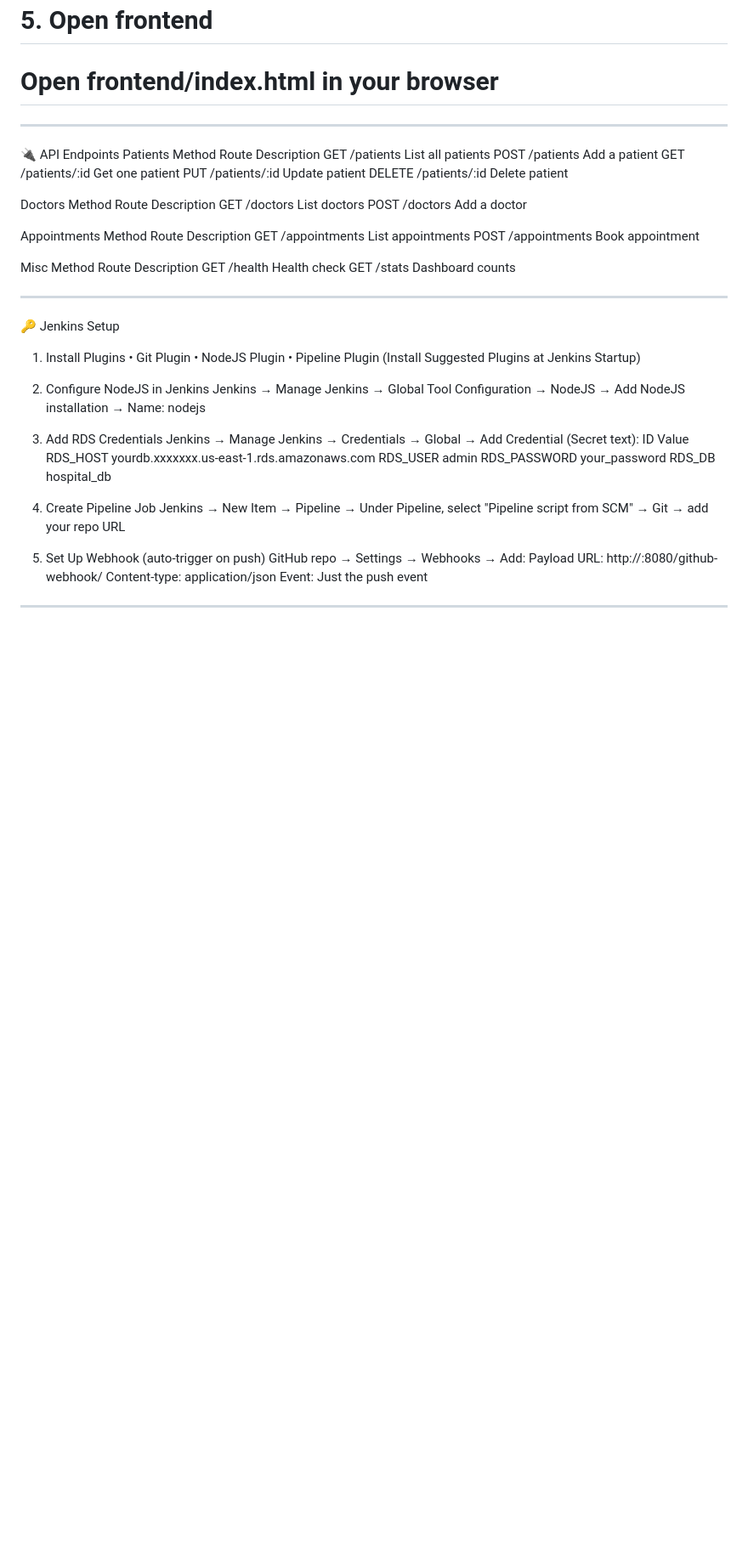
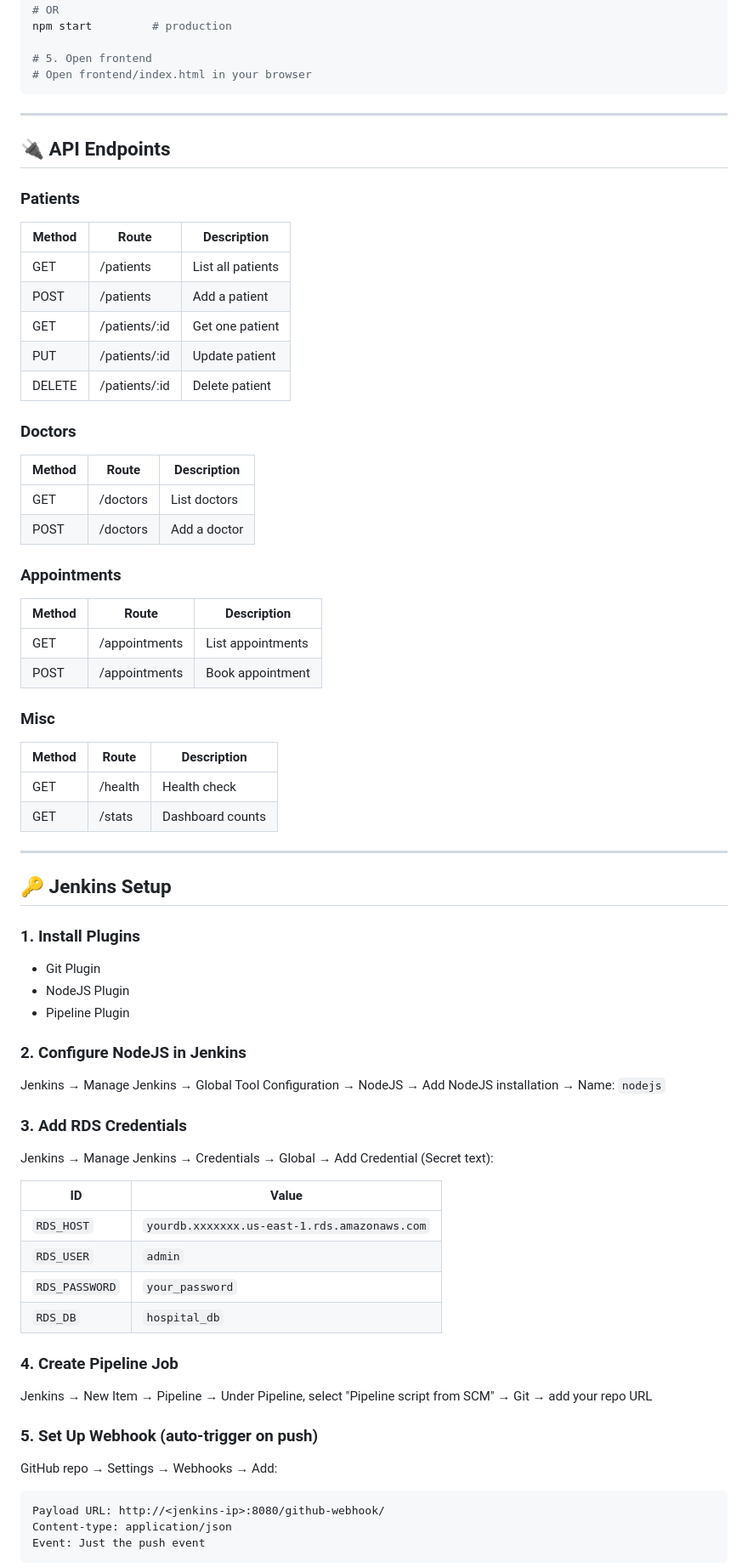
Before and after one commit to rokadediksha/hms, a Markdown page: README.md, the part around one of its changes. Shown at 85% size. Drawn GitHub-style; blank space fills up the shorter version.

````diff
--- a/README.md
+++ b/README.md
@@ -66,65 +79,69 @@ npm start         # production
 
 # 5. Open frontend
 # Open frontend/index.html in your browser
+```
 
-________________________________________
-🔌 API Endpoints
-Patients
-Method	Route	Description
-GET	/patients	List all patients
-POST	/patients	Add a patient
-GET	/patients/:id	Get one patient
-PUT	/patients/:id	Update patient
-DELETE	/patients/:id	Delete patient
+---
 
-Doctors
-Method	Route	Description
-GET	/doctors	List doctors
-POST	/doctors	Add a doctor
+## 🔌 API Endpoints
 
-Appointments
-Method	Route	Description
-GET	/appointments	List appointments
-POST	/appointments	Book appointment
+### Patients
+| Method | Route            | Description       |
+|--------|------------------|-------------------|
+| GET    | /patients        | List all patients |
+| POST   | /patients        | Add a patient     |
+| GET    | /patients/:id    | Get one patient   |
+| PUT    | /patients/:id    | Update patient    |
+| DELETE | /patients/:id    | Delete patient    |
 
+### Doctors
+| Method | Route    | Description     |
+|--------|----------|-----------------|
+| GET    | /doctors | List doctors    |
+| POST   | /doctors | Add a doctor    |
 
+### Appointments
+| Method | Route          | Description          |
+|--------|----------------|----------------------|
+| GET    | /appointments  | List appointments    |
+| POST   | /appointments  | Book appointment     |
 
+### Misc
+| Method | Route   | Description      |
+|--------|---------|------------------|
+| GET    | /health | Health check     |
+| GET    | /stats  | Dashboard counts |
 
-Misc
-Method	Route	Description
-GET	/health	Health check
-GET	/stats	Dashboard counts
+---
 
+## 🔑 Jenkins Setup
 
-________________________________________
+### 1. Install Plugins
+- Git Plugin
+- NodeJS Plugin
+- Pipeline Plugin
 
+### 2. Configure NodeJS in Jenkins
+Jenkins → Manage Jenkins → Global Tool Configuration → NodeJS → Add NodeJS installation → Name: `nodejs`
 
+### 3. Add RDS Credentials
+Jenkins → Manage Jenkins → Credentials → Global → Add Credential (Secret text):
 
-🔑 Jenkins Setup
-1. Install Plugins
-•	Git Plugin
-•	NodeJS Plugin
-•	Pipeline Plugin
-(Install Suggested Plugins at Jenkins Startup)
-2. Configure NodeJS in Jenkins
-Jenkins → Manage Jenkins → Global Tool Configuration → NodeJS → Add NodeJS installation → Name: nodejs
+| ID            | Value                                      |
+|---------------|--------------------------------------------|
+| `RDS_HOST`    | `yourdb.xxxxxxx.us-east-1.rds.amazonaws.com` |
+| `RDS_USER`    | `admin`                                    |
+| `RDS_PASSWORD`| `your_password`                            |
+| `RDS_DB`      | `hospital_db`                              |
 
-3. Add RDS Credentials
-Jenkins → Manage Jenkins → Credentials → Global → Add Credential (Secret text):
-ID	Value
-RDS_HOST	yourdb.xxxxxxx.us-east-1.rds.amazonaws.com
-RDS_USER	admin
-RDS_PASSWORD	your_password
-RDS_DB	hospital_db
-
-4. Create Pipeline Job
+### 4. Create Pipeline Job
 Jenkins → New Item → Pipeline → Under Pipeline, select "Pipeline script from SCM" → Git → add your repo URL
 
-
-5. Set Up Webhook (auto-trigger on push)
+### 5. Set Up Webhook (auto-trigger on push)
 GitHub repo → Settings → Webhooks → Add:
+```
 Payload URL: http://<jenkins-ip>:8080/github-webhook/
 Content-type: application/json
 Event: Just the push event
-________________________________________
+```
 
````
Also changed, not shown: other parts of README.md (+63 -38 lines).
